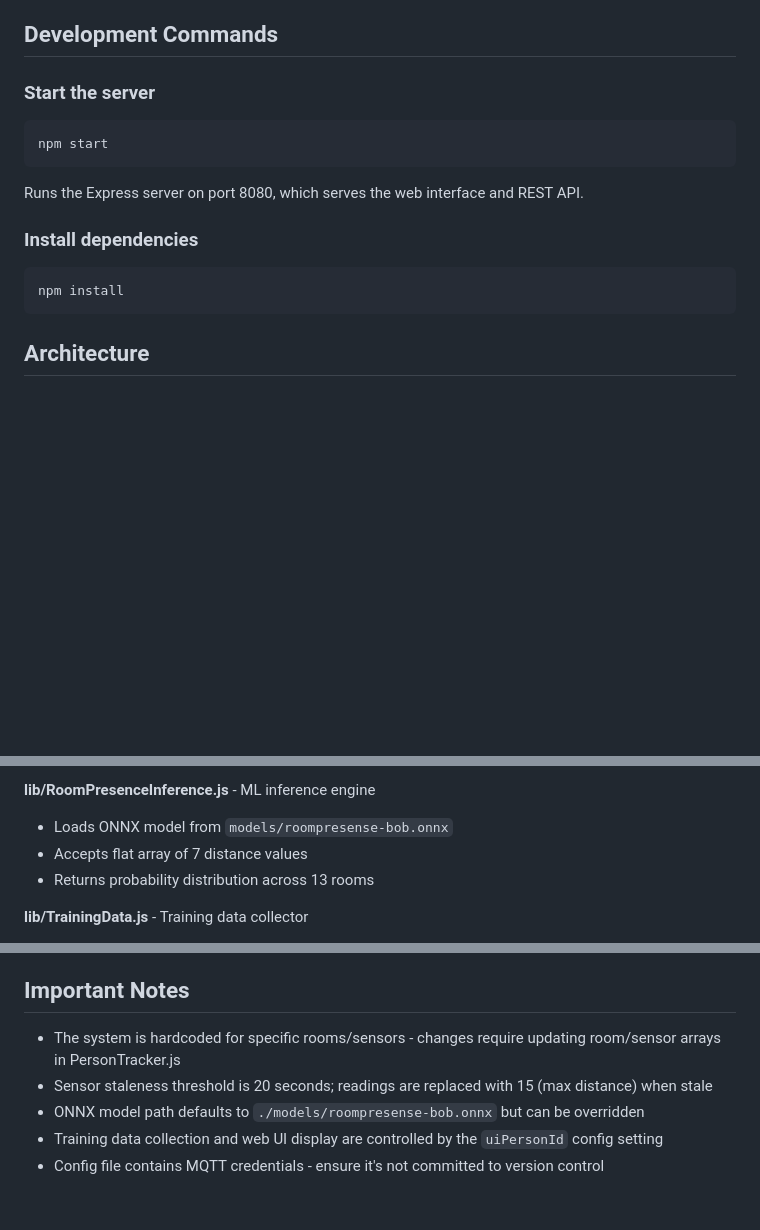
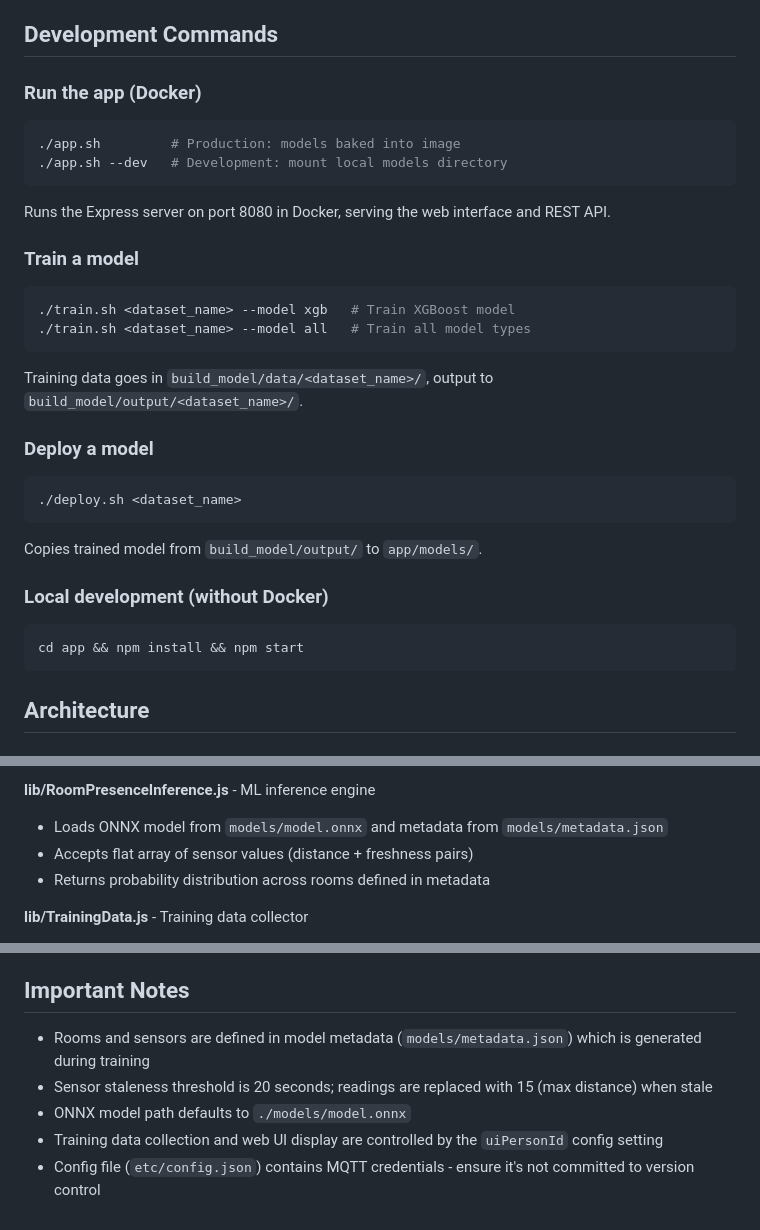
Before and after one commit to andreassolberg/roompresence, a Markdown page: CLAUDE.md, 3 parts joined by grey strips. GitHub-like rendering; blank space fills up the shorter version.

````diff
--- a/CLAUDE.md
+++ b/CLAUDE.md
@@ -12,15 +12,29 @@ Roomer is a room presence detection system that uses Bluetooth proximity sensors
 
 ## Development Commands
 
-### Start the server
+### Run the app (Docker)
 ```bash
-npm start
+./app.sh         # Production: models baked into image
+./app.sh --dev   # Development: mount local models directory
 ```
-Runs the Express server on port 8080, which serves the web interface and REST API.
+Runs the Express server on port 8080 in Docker, serving the web interface and REST API.
 
-### Install dependencies
+### Train a model
 ```bash
-npm install
+./train.sh <dataset_name> --model xgb   # Train XGBoost model
+./train.sh <dataset_name> --model all   # Train all model types
+```
+Training data goes in `build_model/data/<dataset_name>/`, output to `build_model/output/<dataset_name>/`.
+
+### Deploy a model
+```bash
+./deploy.sh <dataset_name>
+```
+Copies trained model from `build_model/output/` to `app/models/`.
+
+### Local development (without Docker)
+```bash
+cd app && npm install && npm start
 ```
 
 ## Architecture
@@ -48,9 +62,9 @@ npm install
 - Can publish presence updates back to MQTT
 
 **lib/RoomPresenceInference.js** - ML inference engine
-- Loads ONNX model from `models/roompresense-bob.onnx`
-- Accepts flat array of 7 distance values
-- Returns probability distribution across 13 rooms
+- Loads ONNX model from `models/model.onnx` and metadata from `models/metadata.json`
+- Accepts flat array of sensor values (distance + freshness pairs)
+- Returns probability distribution across rooms defined in metadata
 
 **lib/TrainingData.js** - Training data collector
 - Collects sensor snapshots with room labels
@@ -77,8 +91,8 @@ Static HTML/JS served from `public/` directory. Used to label training data by c
 
 ## Important Notes
 
-- The system is hardcoded for specific rooms/sensors - changes require updating room/sensor arrays in PersonTracker.js
+- Rooms and sensors are defined in model metadata (`models/metadata.json`) which is generated during training
 - Sensor staleness threshold is 20 seconds; readings are replaced with 15 (max distance) when stale
-- ONNX model path defaults to `./models/roompresense-bob.onnx` but can be overridden
+- ONNX model path defaults to `./models/model.onnx`
 - Training data collection and web UI display are controlled by the `uiPersonId` config setting
-- Config file contains MQTT credentials - ensure it's not committed to version control
+- Config file (`etc/config.json`) contains MQTT credentials - ensure it's not committed to version control
````
Also changed, not shown: TRAINING_DATA.md (+90 -90 lines).
